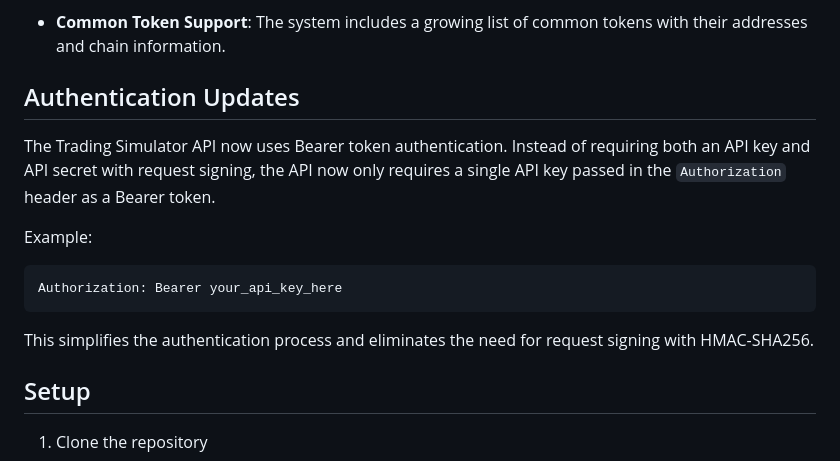
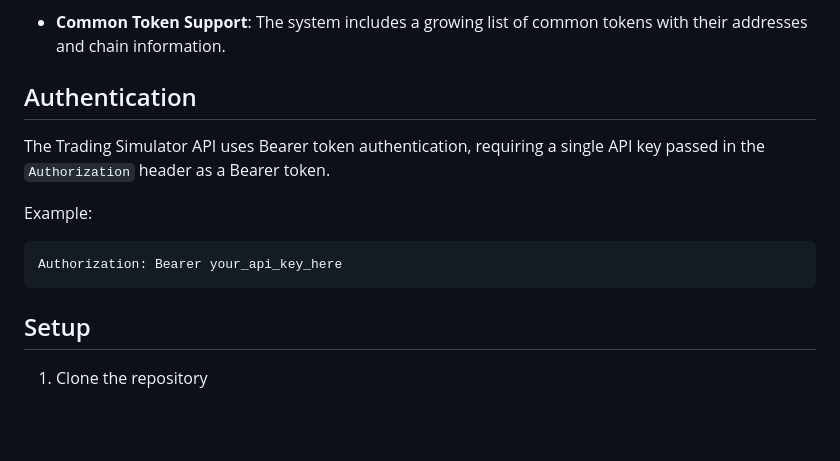
Before and after one commit to recallnet/trading-simulator-mcp, a Markdown page: README.md, the part around the change. GitHub-like rendering; blank space fills up the shorter version.

Commit message:
fix: remove update verbiage in relation to auth in readme

````diff
--- a/README.md
+++ b/README.md
@@ -37,16 +37,14 @@ The Trading Simulator MCP includes an intelligent token detection system that si
 
 - **Common Token Support**: The system includes a growing list of common tokens with their addresses and chain information.
 
-## Authentication Updates
+## Authentication
 
-The Trading Simulator API now uses Bearer token authentication. Instead of requiring both an API key and API secret with request signing, the API now only requires a single API key passed in the `Authorization` header as a Bearer token.
+The Trading Simulator API uses Bearer token authentication, requiring a single API key passed in the `Authorization` header as a Bearer token.
 
 Example:
 ```
 Authorization: Bearer your_api_key_here
 ```
-
-This simplifies the authentication process and eliminates the need for request signing with HMAC-SHA256.
 
 ## Setup
 
````
